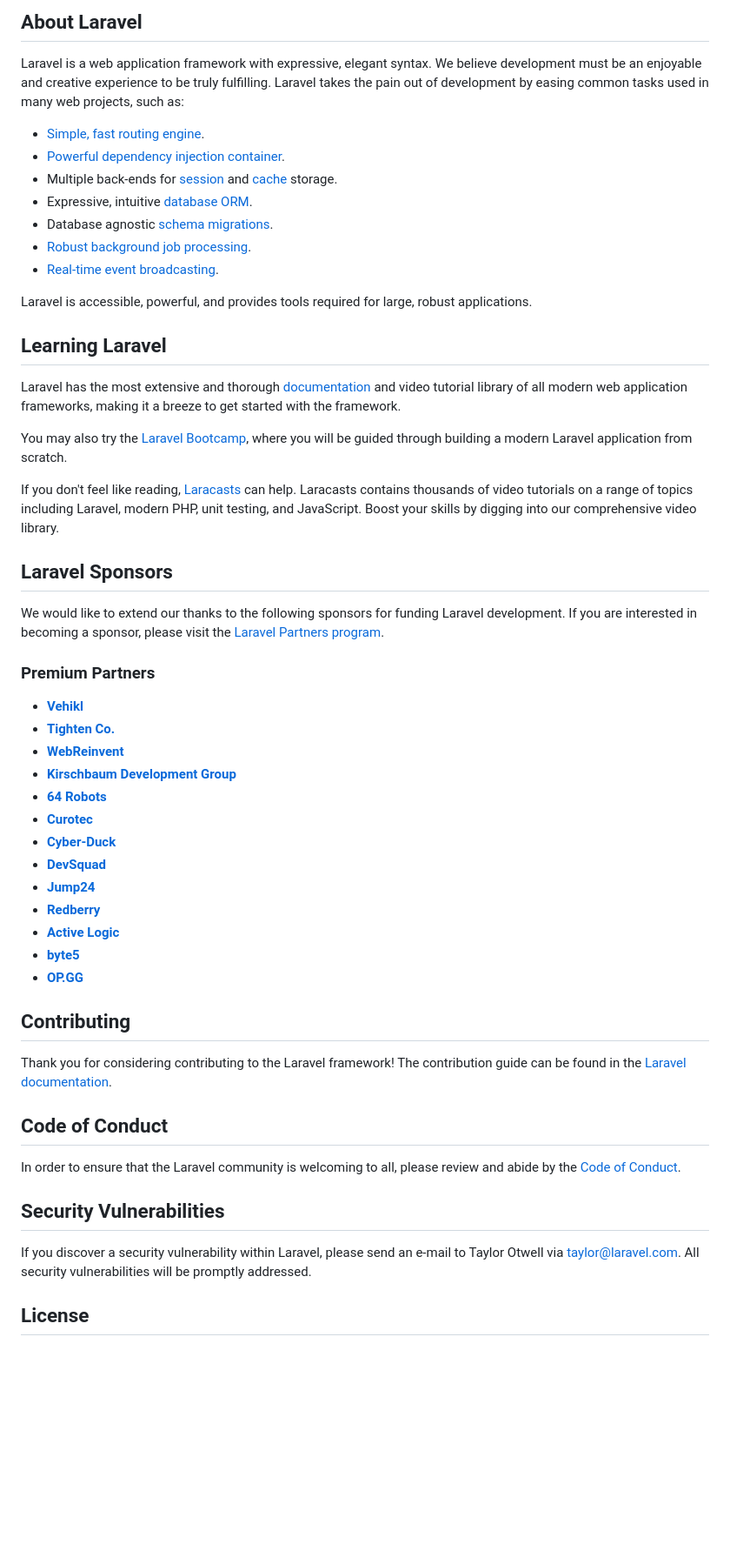
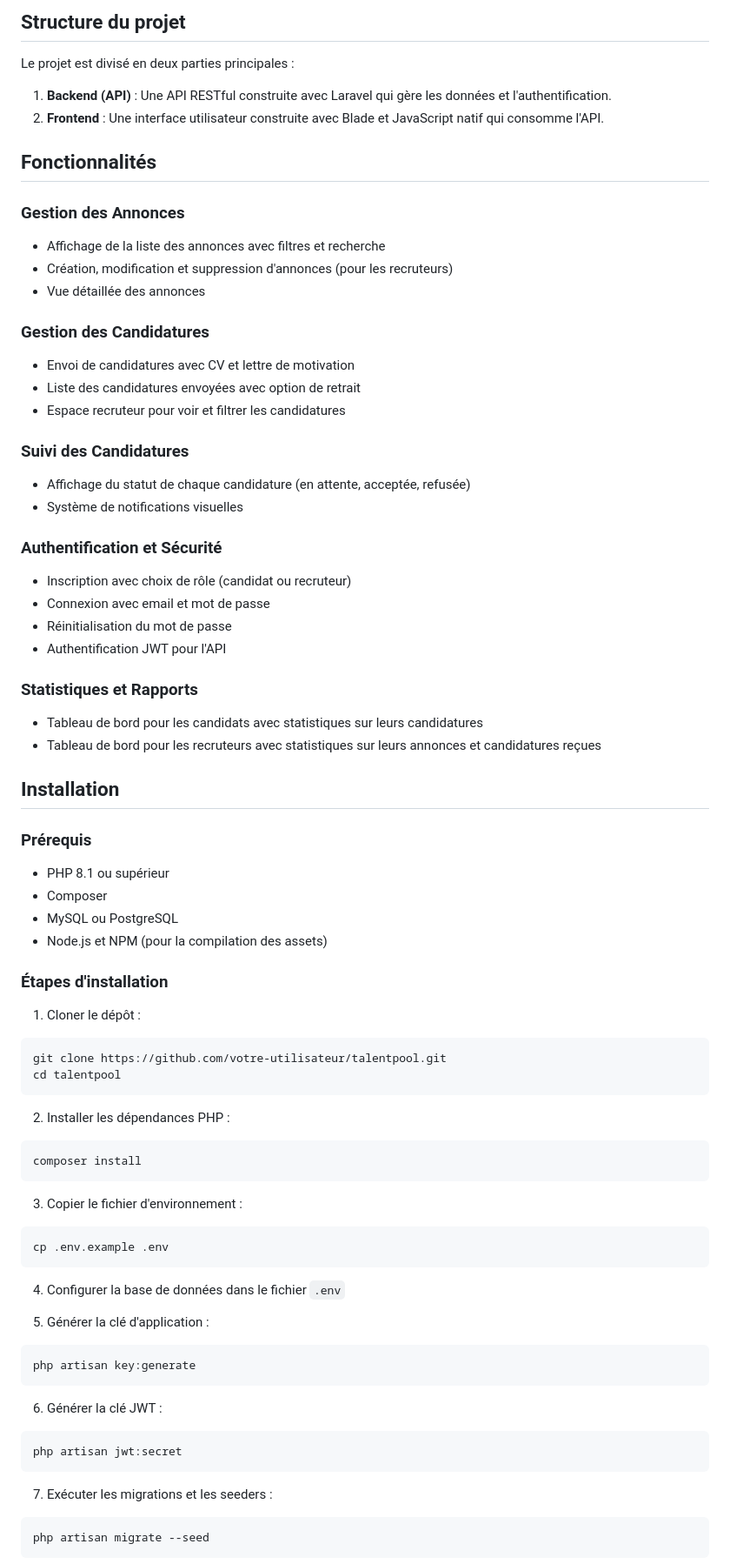
Before and after one commit to nmissi-nadia/TalentPool2, a Markdown page: projet/README.md, the part around one of its changes. Shown at 87% size. Rendered like a GitHub page; blank space fills up the shorter version.

Commit message:
rectification de fichier readme

````diff
--- a/projet/README.md
+++ b/projet/README.md
@@ -9,57 +4,77 @@
 
-## About Laravel
+## Structure du projet
 
-Laravel is a web application framework with expressive, elegant syntax. We believe development must be an enjoyable and creative experience to be truly fulfilling. Laravel takes the pain out of development by easing common tasks used in many web projects, such as:
+Le projet est divisé en deux parties principales :
 
-- [Simple, fast routing engine](https://laravel.com/docs/routing).
-- [Powerful dependency injection container](https://laravel.com/docs/container).
-- Multiple back-ends for [session](https://laravel.com/docs/session) and [cache](https://laravel.com/docs/cache) storage.
-- Expressive, intuitive [database ORM](https://laravel.com/docs/eloquent).
-- Database agnostic [schema migrations](https://laravel.com/docs/migrations).
-- [Robust background job processing](https://laravel.com/docs/queues).
-- [Real-time event broadcasting](https://laravel.com/docs/broadcasting).
+1. **Backend (API)** : Une API RESTful construite avec Laravel qui gère les données et l'authentification.
+2. **Frontend** : Une interface utilisateur construite avec Blade et JavaScript natif qui consomme l'API.
 
-Laravel is accessible, powerful, and provides tools required for large, robust applications.
+## Fonctionnalités
 
-## Learning Laravel
+### Gestion des Annonces
+- Affichage de la liste des annonces avec filtres et recherche
+- Création, modification et suppression d'annonces (pour les recruteurs)
+- Vue détaillée des annonces
 
-Laravel has the most extensive and thorough [documentation](https://laravel.com/docs) and video tutorial library of all modern web application frameworks, making it a breeze to get started with the framework.
+### Gestion des Candidatures
+- Envoi de candidatures avec CV et lettre de motivation
+- Liste des candidatures envoyées avec option de retrait
+- Espace recruteur pour voir et filtrer les candidatures
 
-You may also try the [Laravel Bootcamp](https://bootcamp.laravel.com), where you will be guided through building a modern Laravel application from scratch.
+### Suivi des Candidatures
+- Affichage du statut de chaque candidature (en attente, acceptée, refusée)
+- Système de notifications visuelles
 
-If you don't feel like reading, [Laracasts](https://laracasts.com) can help. Laracasts contains thousands of video tutorials on a range of topics including Laravel, modern PHP, unit testing, and JavaScript. Boost your skills by digging into our comprehensive video library.
+### Authentification et Sécurité
+- Inscription avec choix de rôle (candidat ou recruteur)
+- Connexion avec email et mot de passe
+- Réinitialisation du mot de passe
+- Authentification JWT pour l'API
 
-## Laravel Sponsors
+### Statistiques et Rapports
+- Tableau de bord pour les candidats avec statistiques sur leurs candidatures
+- Tableau de bord pour les recruteurs avec statistiques sur leurs annonces et candidatures reçues
 
-We would like to extend our thanks to the following sponsors for funding Laravel development. If you are interested in becoming a sponsor, please visit the [Laravel Partners program](https://partners.laravel.com).
+## Installation
 
-### Premium Partners
+### Prérequis
+- PHP 8.1 ou supérieur
+- Composer
+- MySQL ou PostgreSQL
+- Node.js et NPM (pour la compilation des assets)
 
-- **[Vehikl](https://vehikl.com/)**
-- **[Tighten Co.](https://tighten.co)**
-- **[WebReinvent](https://webreinvent.com/)**
-- **[Kirschbaum Development Group](https://kirschbaumdevelopment.com)**
-- **[64 Robots](https://64robots.com)**
-- **[Curotec](https://www.curotec.com/services/technologies/laravel/)**
-- **[Cyber-Duck](https://cyber-duck.co.uk)**
-- **[DevSquad](https://devsquad.com/hire-laravel-developers)**
-- **[Jump24](https://jump24.co.uk)**
-- **[Redberry](https://redberry.international/laravel/)**
-- **[Active Logic](https://activelogic.com)**
-- **[byte5](https://byte5.de)**
-- **[OP.GG](https://op.gg)**
+### Étapes d'installation
 
-## Contributing
+1. Cloner le dépôt :
+```bash
+git clone https://github.com/votre-utilisateur/talentpool.git
+cd talentpool
+```
 
-Thank you for considering contributing to the Laravel framework! The contribution guide can be found in the [Laravel documentation](https://laravel.com/docs/contributions).
+2. Installer les dépendances PHP :
+```bash
+composer install
+```
 
-## Code of Conduct
+3. Copier le fichier d'environnement :
+```bash
+cp .env.example .env
+```
 
-In order to ensure that the Laravel community is welcoming to all, please review and abide by the [Code of Conduct](https://laravel.com/docs/contributions#code-of-conduct).
+4. Configurer la base de données dans le fichier `.env`
 
-## Security Vulnerabilities
+5. Générer la clé d'application :
+```bash
+php artisan key:generate
+```
 
-If you discover a security vulnerability within Laravel, please send an e-mail to Taylor Otwell via [taylor@laravel.com](mailto:taylor@laravel.com). All security vulnerabilities will be promptly addressed.
+6. Générer la clé JWT :
+```bash
+php artisan jwt:secret
+```
 
-## License
+7. Exécuter les migrations et les seeders :
+```bash
+php artisan migrate --seed
+```
 
````
Also changed, not shown: other parts of projet/README.md (+86 -8 lines).
